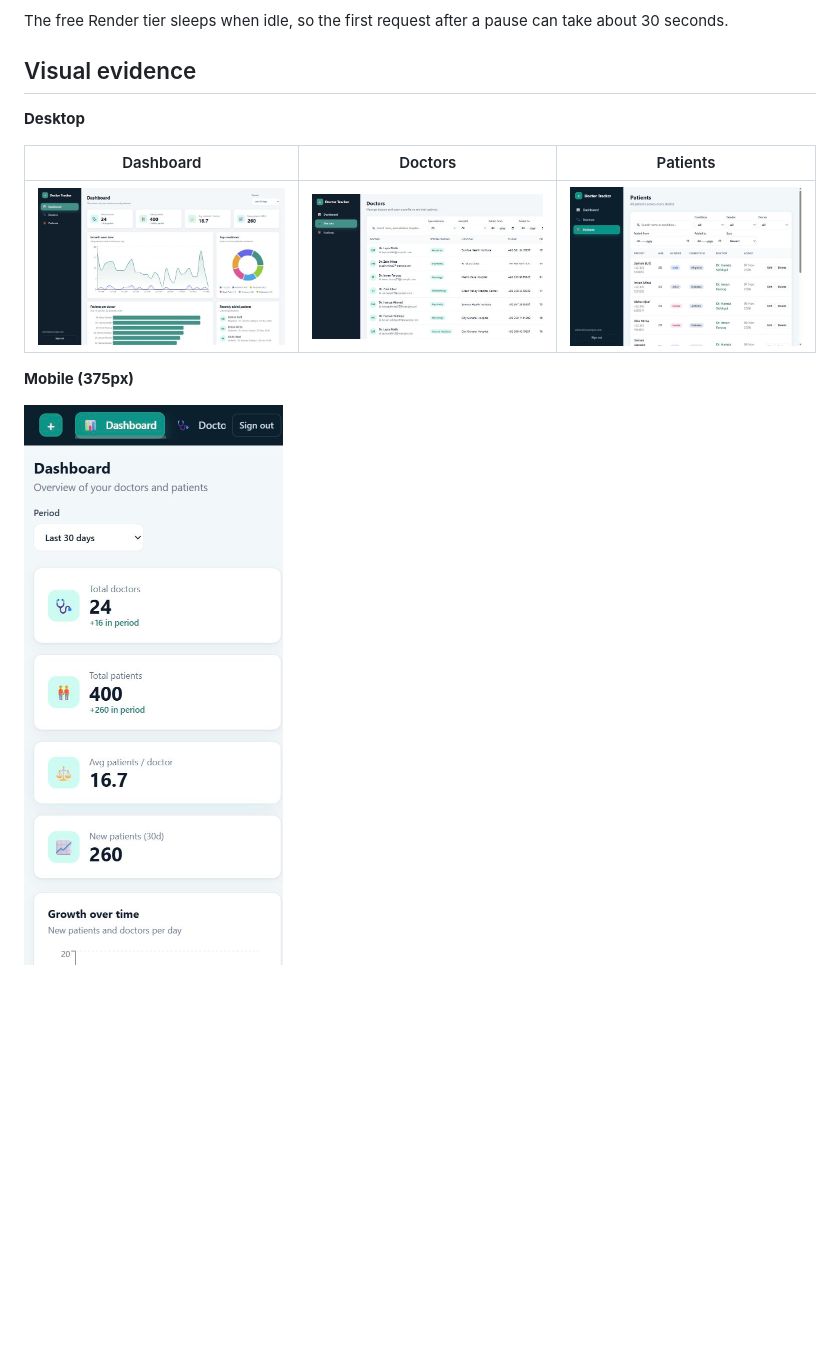
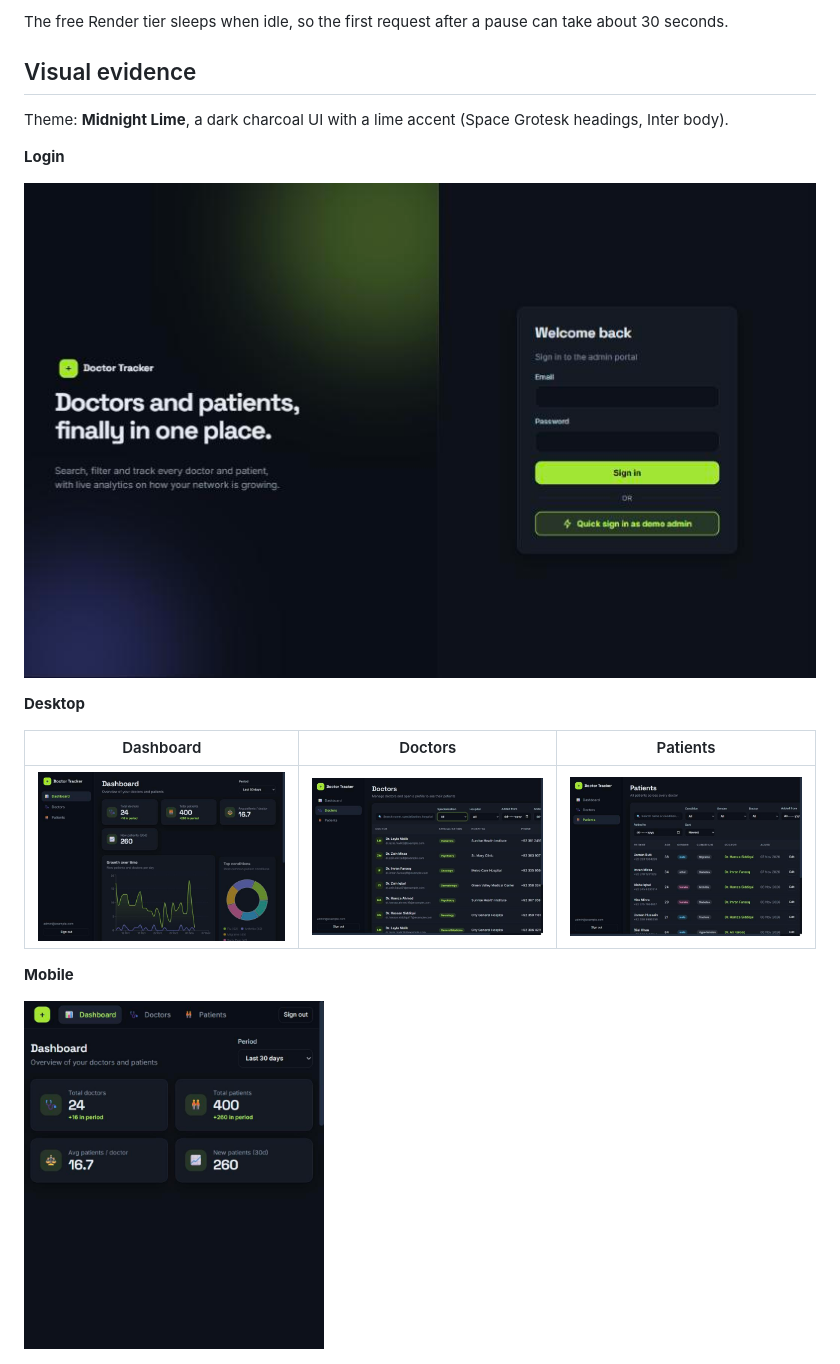
Before and after one commit to saad125862/doctor-tracker, a Markdown page: README.md, the part around the change. Drawn GitHub-style; pictures changed too: docs/screenshots/dashboard-desktop.jpg, docs/screenshots/dashboard-mobile.jpg, docs/screenshots/doctors-desktop.jpg; blank space fills up the shorter version.

```diff
--- a/README.md
+++ b/README.md
@@ -109,12 +109,18 @@ The free Render tier sleeps when idle, so the first request after a pause can ta
 
 ## Visual evidence
 
+Theme: **Midnight Lime**, a dark charcoal UI with a lime accent (Space Grotesk headings, Inter body).
+
+**Login**
+
+![Login](docs/screenshots/login-desktop.jpg)
+
 **Desktop**
 
 | Dashboard | Doctors | Patients |
 | --- | --- | --- |
 | ![Dashboard desktop](docs/screenshots/dashboard-desktop.jpg) | ![Doctors desktop](docs/screenshots/doctors-desktop.jpg) | ![Patients desktop](docs/screenshots/patients-desktop.jpg) |
 
-**Mobile (375px)**
+**Mobile**
 
 <img src="docs/screenshots/dashboard-mobile.jpg" alt="Dashboard mobile" width="300" />
```
Also changed, not shown: 3 other files.
